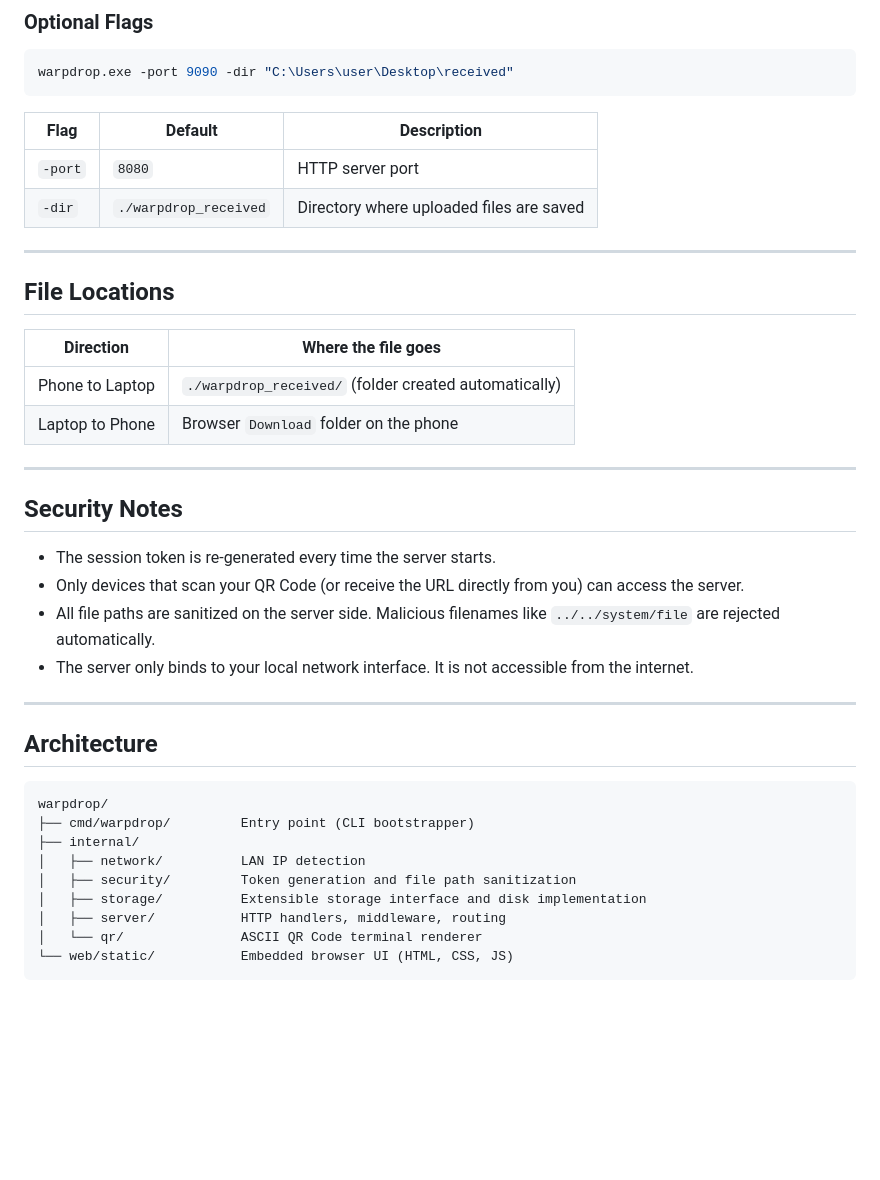
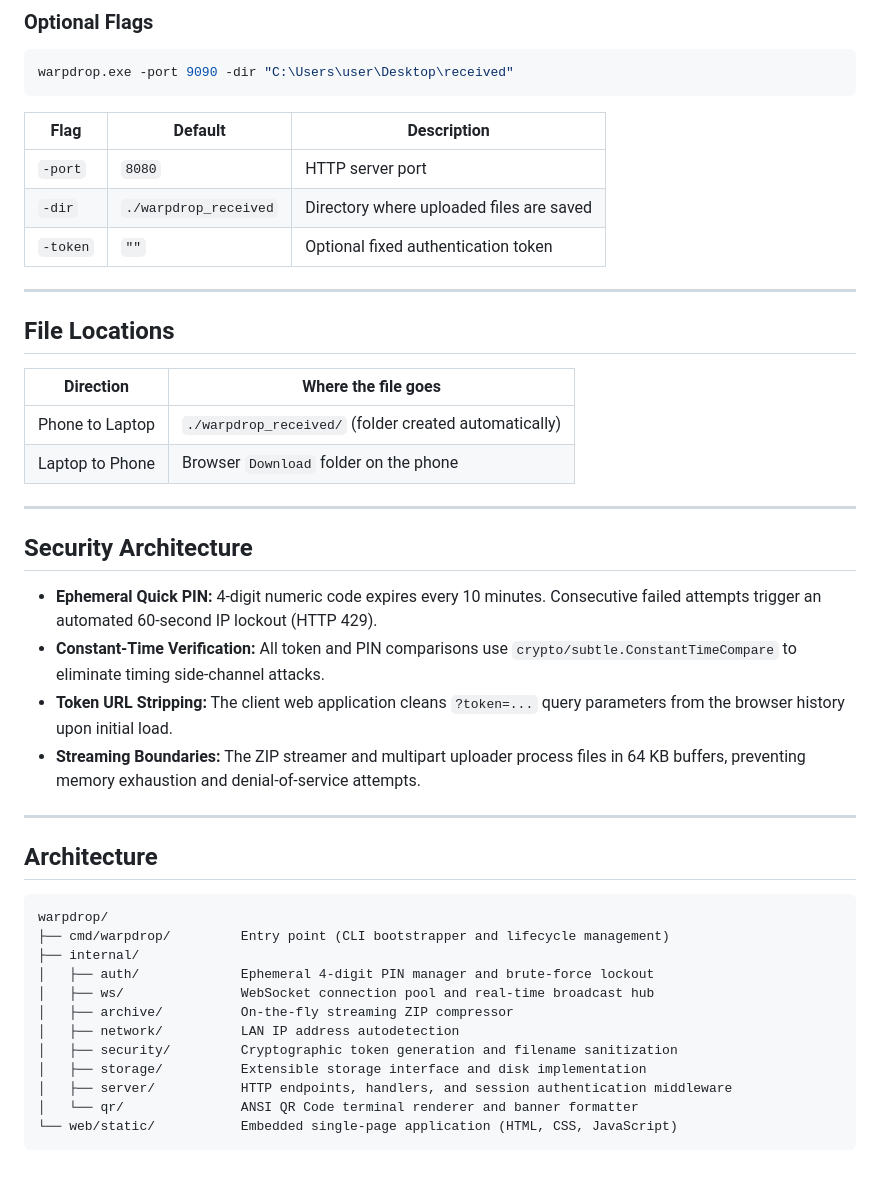
Before and after one commit to hihihehadika/warpdrop, a Markdown page: README.md, the part around one of its changes. Drawn GitHub-style; blank space fills up the shorter version.

````diff
--- a/README.md
+++ b/README.md
@@ -60,6 +65,7 @@ warpdrop.exe -port 9090 -dir "C:\Users\user\Desktop\received"
 |------|---------|-------------|
 | `-port` | `8080` | HTTP server port |
 | `-dir` | `./warpdrop_received` | Directory where uploaded files are saved |
+| `-token` | `""` | Optional fixed authentication token |
 
 ---
 
@@ -72,12 +78,12 @@ warpdrop.exe -port 9090 -dir "C:\Users\user\Desktop\received"
 
 ---
 
-## Security Notes
+## Security Architecture
 
-- The session token is re-generated every time the server starts.
-- Only devices that scan your QR Code (or receive the URL directly from you) can access the server.
-- All file paths are sanitized on the server side. Malicious filenames like `../../system/file` are rejected automatically.
-- The server only binds to your local network interface. It is not accessible from the internet.
+- **Ephemeral Quick PIN:** 4-digit numeric code expires every 10 minutes. Consecutive failed attempts trigger an automated 60-second IP lockout (HTTP 429).
+- **Constant-Time Verification:** All token and PIN comparisons use `crypto/subtle.ConstantTimeCompare` to eliminate timing side-channel attacks.
+- **Token URL Stripping:** The client web application cleans `?token=...` query parameters from the browser history upon initial load.
+- **Streaming Boundaries:** The ZIP streamer and multipart uploader process files in 64 KB buffers, preventing memory exhaustion and denial-of-service attempts.
 
 ---
 
@@ -85,12 +91,15 @@ warpdrop.exe -port 9090 -dir "C:\Users\user\Desktop\received"
 
 ```
 warpdrop/
-├── cmd/warpdrop/         Entry point (CLI bootstrapper)
+├── cmd/warpdrop/         Entry point (CLI bootstrapper and lifecycle management)
 ├── internal/
-│   ├── network/          LAN IP detection
-│   ├── security/         Token generation and file path sanitization
+│   ├── auth/             Ephemeral 4-digit PIN manager and brute-force lockout
+│   ├── ws/               WebSocket connection pool and real-time broadcast hub
+│   ├── archive/          On-the-fly streaming ZIP compressor
+│   ├── network/          LAN IP address autodetection
+│   ├── security/         Cryptographic token generation and filename sanitization
 │   ├── storage/          Extensible storage interface and disk implementation
-│   ├── server/           HTTP handlers, middleware, routing
-│   └── qr/               ASCII QR Code terminal renderer
-└── web/static/           Embedded browser UI (HTML, CSS, JS)
+│   ├── server/           HTTP endpoints, handlers, and session authentication middleware
+│   └── qr/               ANSI QR Code terminal renderer and banner formatter
+└── web/static/           Embedded single-page application (HTML, CSS, JavaScript)
 ```
````
Also changed, not shown: other parts of README.md (+16 -11 lines).
